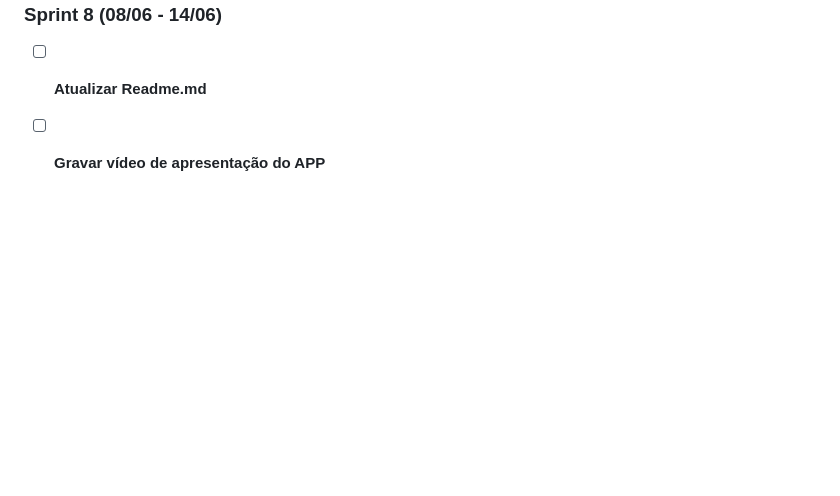
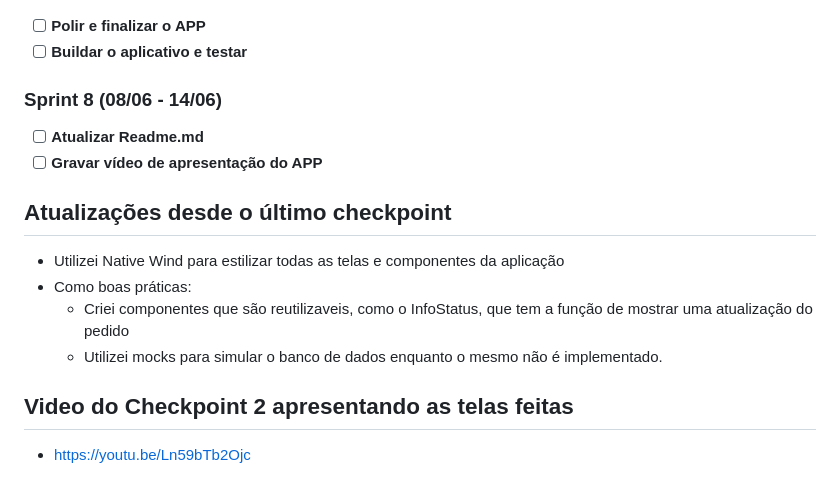
Before and after one commit to ronaldophc/MBL-HortmannOrderFlow, a Markdown page: README.md, the part around the change printed below. GitHub-like rendering; blank space fills up the shorter version.

Commit message:
updated readme to checkpoint 2

```diff
--- a/README.md
+++ b/README.md
@@ -104,3 +104,12 @@ Segue o cronograma das sprints planejadas até a conclusão do aplicativo:
 
 - [ ] **Atualizar Readme.md**
 - [ ] **Gravar vídeo de apresentação do APP**
+
+## Atualizações desde o último checkpoint
+- Utilizei Native Wind para estilizar todas as telas e componentes da aplicação
+- Como boas práticas:
+  - Criei componentes que são reutilizaveis, como o InfoStatus, que tem a função de mostrar uma atualização do pedido
+  - Utilizei mocks para simular o banco de dados enquanto o mesmo não é implementado.
+
+## Video do Checkpoint 2 apresentando as telas feitas
+- https://youtu.be/Ln59bTb2Ojc
```
Also changed, not shown: other parts of README.md (+11 -11 lines).
